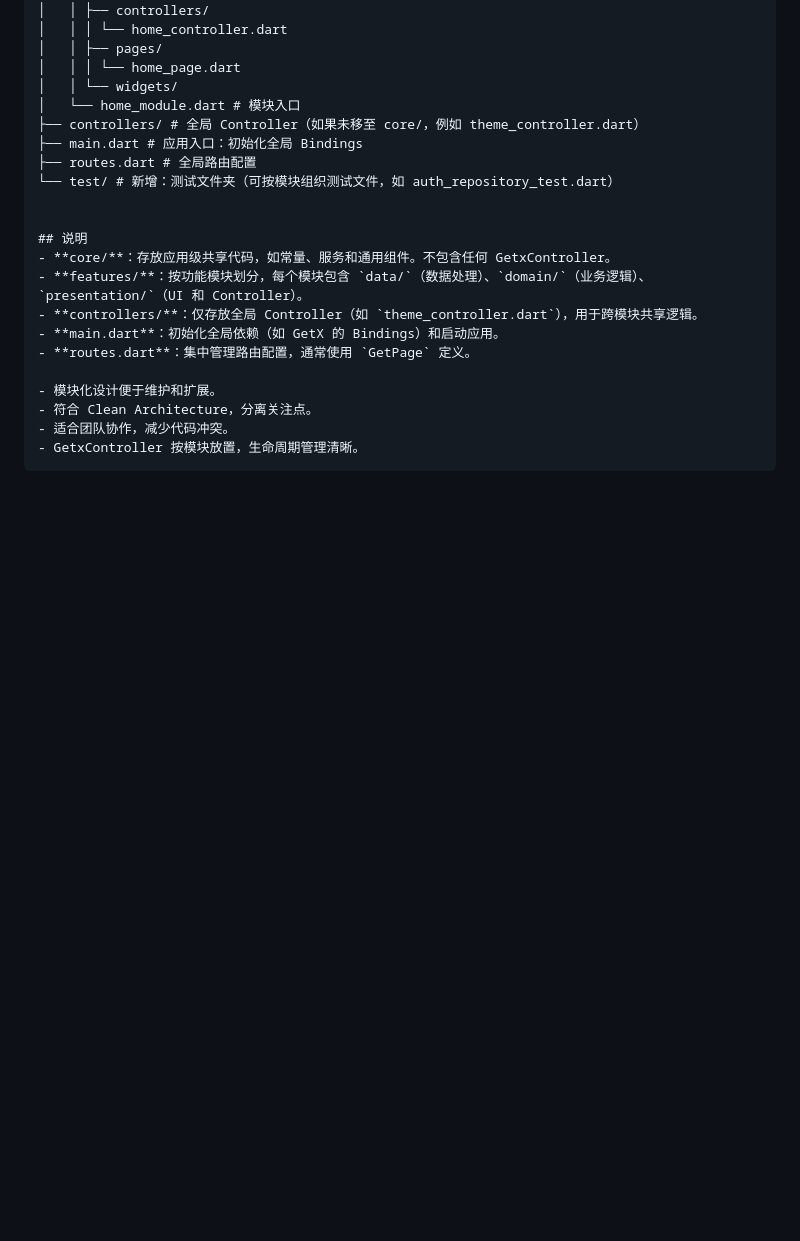
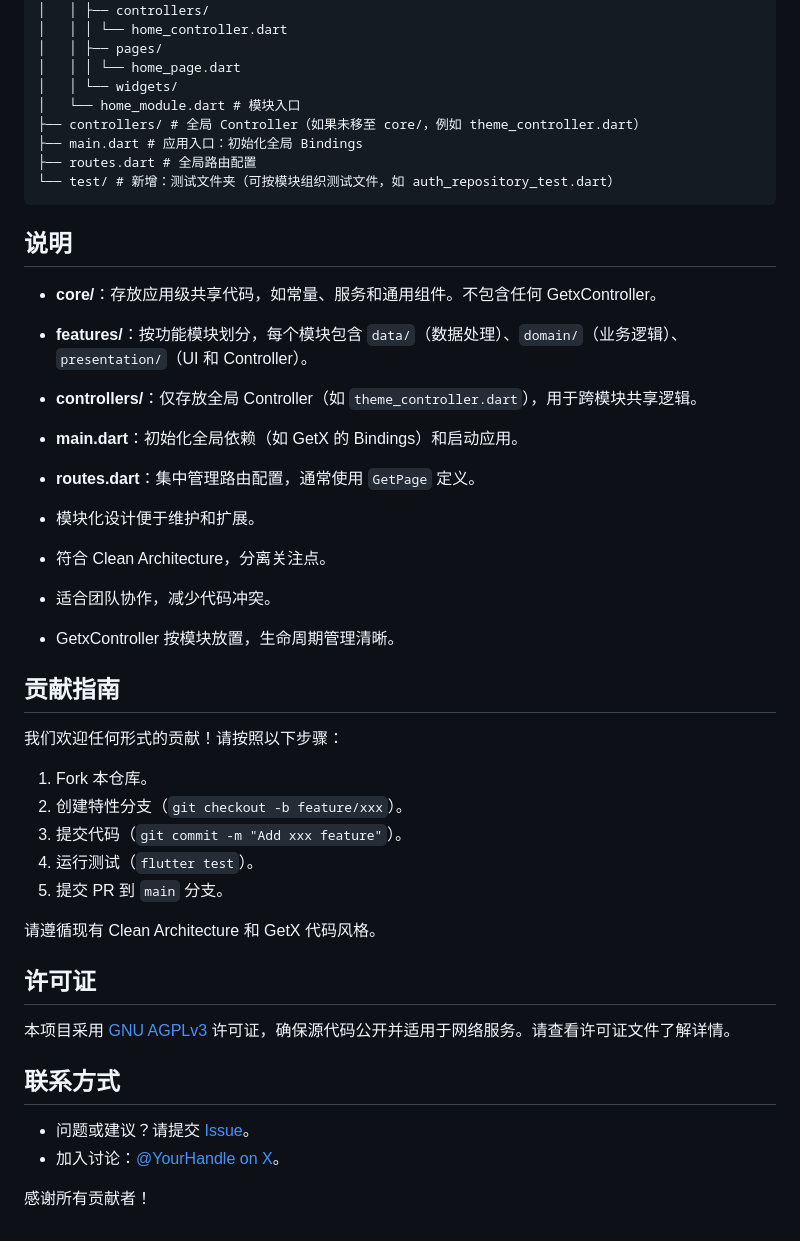
Before and after one commit to PureBeliever/Yunji_Frontend, a Markdown page: README.md, the part around one of its changes. GitHub-like rendering; blank space fills up the shorter version.

````diff
--- a/README.md
+++ b/README.md
@@ -46,8 +69,7 @@ lib/
 ├── main.dart # 应用入口：初始化全局 Bindings
 ├── routes.dart # 全局路由配置
 └── test/ # 新增：测试文件夹（可按模块组织测试文件，如 auth_repository_test.dart）
-
-
+```
 ## 说明
 - **core/**：存放应用级共享代码，如常量、服务和通用组件。不包含任何 GetxController。
 - **features/**：按功能模块划分，每个模块包含 `data/`（数据处理）、`domain/`（业务逻辑）、`presentation/`（UI 和 Controller）。
@@ -59,4 +81,23 @@ lib/
 - 符合 Clean Architecture，分离关注点。
 - 适合团队协作，减少代码冲突。
 - GetxController 按模块放置，生命周期管理清晰。
-```
+
+
+## 贡献指南
+我们欢迎任何形式的贡献！请按照以下步骤：
+1. Fork 本仓库。
+2. 创建特性分支（`git checkout -b feature/xxx`）。
+3. 提交代码（`git commit -m "Add xxx feature"`）。
+4. 运行测试（`flutter test`）。
+5. 提交 PR 到 `main` 分支。
+
+请遵循现有 Clean Architecture 和 GetX 代码风格。
+
+## 许可证
+本项目采用 [GNU AGPLv3](LICENSE) 许可证，确保源代码公开并适用于网络服务。请查看许可证文件了解详情。
+
+## 联系方式
+- 问题或建议？请提交 [Issue](https://github.com/username/repo/issues)。
+- 加入讨论：[@YourHandle on X](https://x.com/YourHandle)。
+
+感谢所有贡献者！
````
Also changed, not shown: other parts of README.md (+24 -1 lines).
